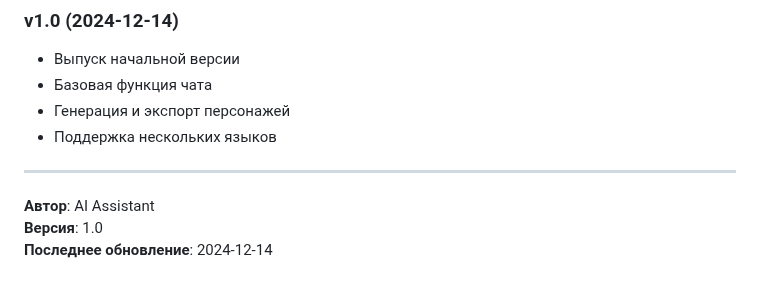
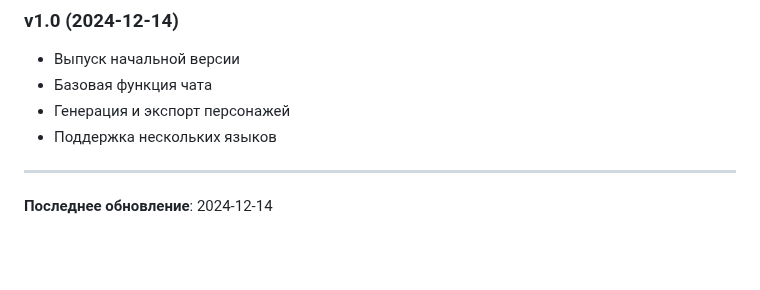
Before and after one commit to c29474/AI-chatbot, a Markdown page: README.md, the part around the change. Drawn GitHub-style; blank space fills up the shorter version.

Commit message:
没更改

```diff
--- a/README.md
+++ b/README.md
@@ -355,6 +355,5 @@ Chatbot/
 
 ---
 
-**Автор**: AI Assistant
-**Версия**: 1.0
+
 **Последнее обновление**: 2024-12-14
```
